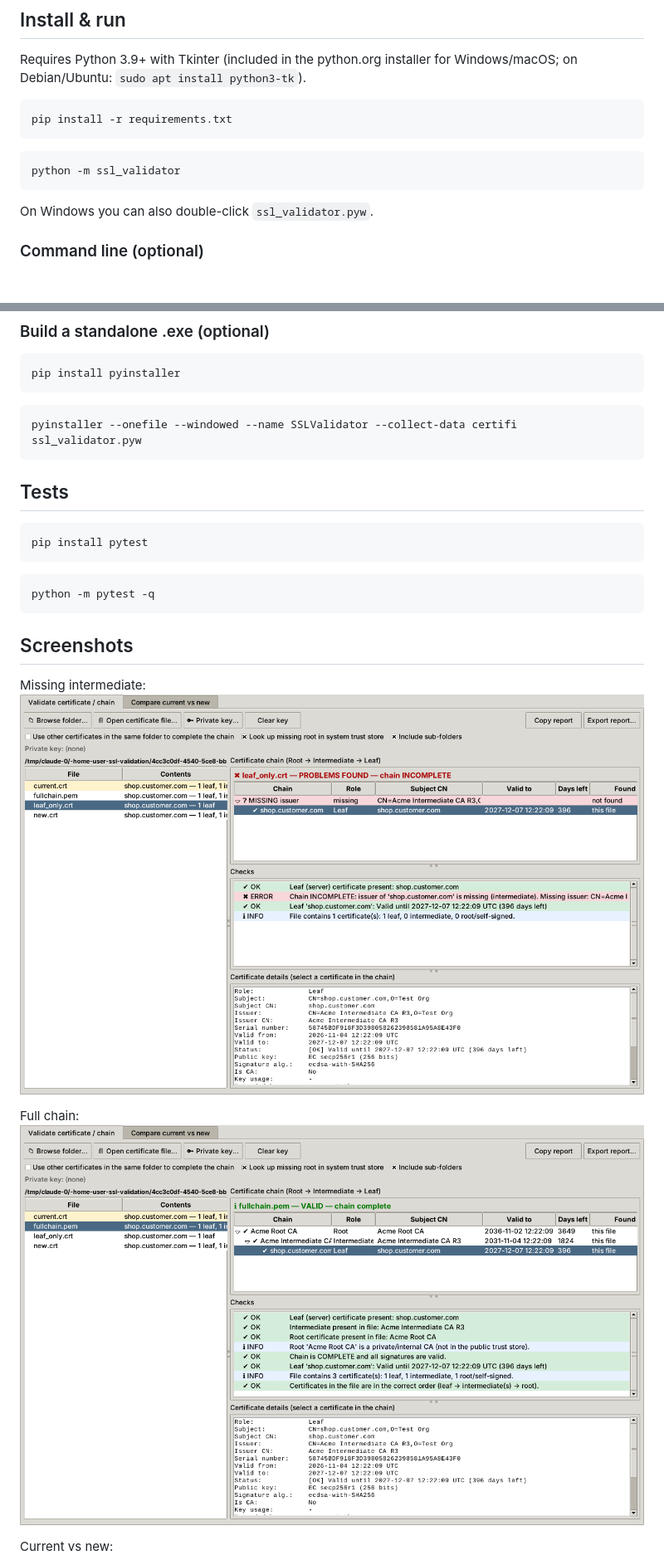
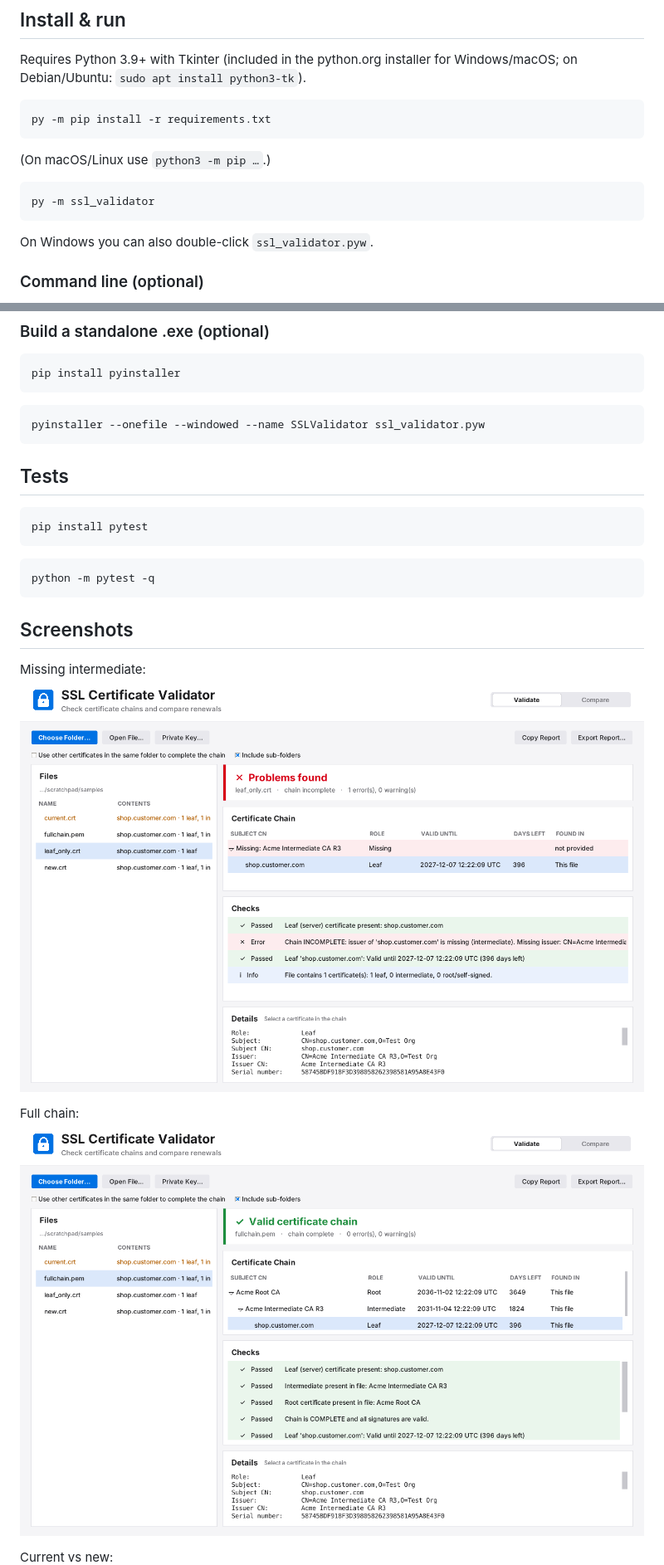
Before and after one commit to rayanhimal/ssl_validation, a Markdown page: README.md, 2 parts joined by grey strips. Shown at 83% size. Rendered like a GitHub page; pictures changed too: docs/validate_full_chain.png, docs/validate_missing_intermediate.png; blank space fills up the shorter version.

````diff
--- a/README.md
+++ b/README.md
@@ -37,11 +37,13 @@ Requires Python 3.9+ with Tkinter (included in the python.org installer for Wind
 on Debian/Ubuntu: `sudo apt install python3-tk`).
 
 ```bash
-pip install -r requirements.txt
+py -m pip install -r requirements.txt
 ```
 
+(On macOS/Linux use `python3 -m pip …`.)
+
 ```bash
-python -m ssl_validator
+py -m ssl_validator
 ```
 
 On Windows you can also double-click `ssl_validator.pyw`.
@@ -65,7 +67,7 @@ pip install pyinstaller
 ```
 
 ```bash
-pyinstaller --onefile --windowed --name SSLValidator --collect-data certifi ssl_validator.pyw
+pyinstaller --onefile --windowed --name SSLValidator ssl_validator.pyw
 ```
 
 ## Tests
````
Also changed, not shown: other parts of README.md (+3 -3 lines), docs/compare.png, 5 other files.
